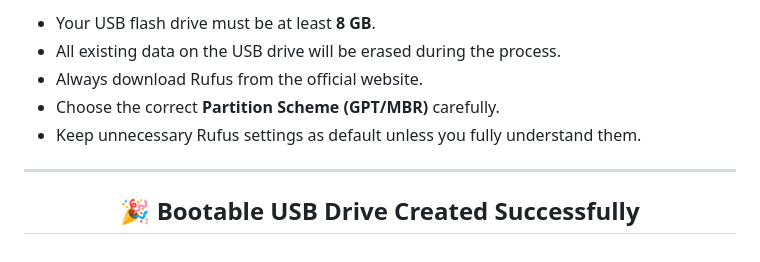
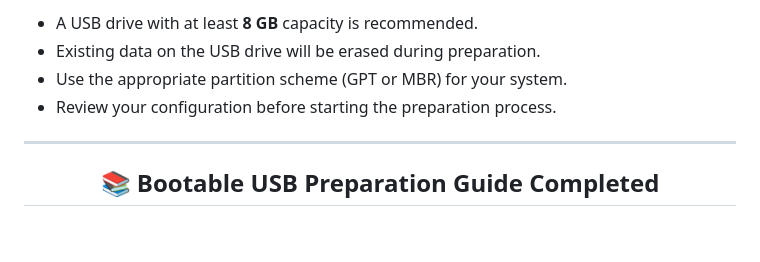
Before and after one commit to Shariar-Ahamed/Windows-Installation-Guide, a Markdown page: 02-Bootable-USB-Setup/README.md, the part around one of its changes. Drawn GitHub-style.

```diff
--- a/02-Bootable-USB-Setup/README.md
+++ b/02-Bootable-USB-Setup/README.md
@@ -209,10 +161,9 @@ Once the process is completed, your bootable Windows USB drive will be ready for
 
-- Your USB flash drive must be at least **8 GB**.
-- All existing data on the USB drive will be erased during the process.
-- Always download Rufus from the official website.
-- Choose the correct **Partition Scheme (GPT/MBR)** carefully.
-- Keep unnecessary Rufus settings as default unless you fully understand them.
+- A USB drive with at least **8 GB** capacity is recommended.
+- Existing data on the USB drive will be erased during preparation.
+- Use the appropriate partition scheme (GPT or MBR) for your system.
+- Review your configuration before starting the preparation process.
 
 ---
 
-<h2 align="center">🎉 Bootable USB Drive Created Successfully</h2>
+<h2 align="center">📚 Bootable USB Preparation Guide Completed</h2>
```
Also changed, not shown: other parts of 02-Bootable-USB-Setup/README.md (+60 -108 lines).
